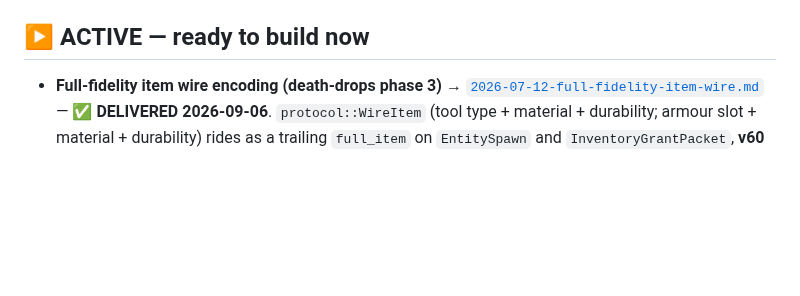
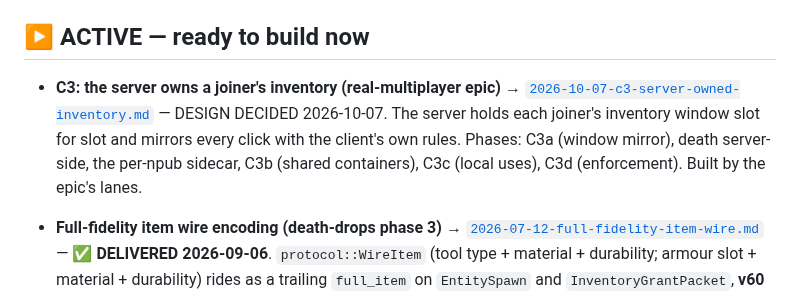
Before and after one commit to decented/axenstax, a Markdown page: docs/foundations/README.md, the part around the change. Drawn GitHub-style; blank space fills up the shorter version.

```diff
--- a/docs/foundations/README.md
+++ b/docs/foundations/README.md
@@ -21,6 +21,13 @@ For feature *requests / ideas* that aren't yet ready-to-build specs (GitHub feat
 > comment at `game_loop.rs:6536`).
 
 ## ▶ ACTIVE — ready to build now
+
+- **C3: the server owns a joiner's inventory (real-multiplayer epic)** →
+  [`2026-10-07-c3-server-owned-inventory.md`](2026-10-07-c3-server-owned-inventory.md)
+  — DESIGN DECIDED 2026-10-07. The server holds each joiner's inventory window
+  slot for slot and mirrors every click with the client's own rules. Phases:
+  C3a (window mirror), death server-side, the per-npub sidecar, C3b (shared
+  containers), C3c (local uses), C3d (enforcement). Built by the epic's lanes.
 
 - **Full-fidelity item wire encoding (death-drops phase 3)** →
   [`2026-07-12-full-fidelity-item-wire.md`](2026-07-12-full-fidelity-item-wire.md)
```
Also changed, not shown: docs/foundations/2026-10-07-c3-server-owned-inventory.md (added, +90 -0 lines).
